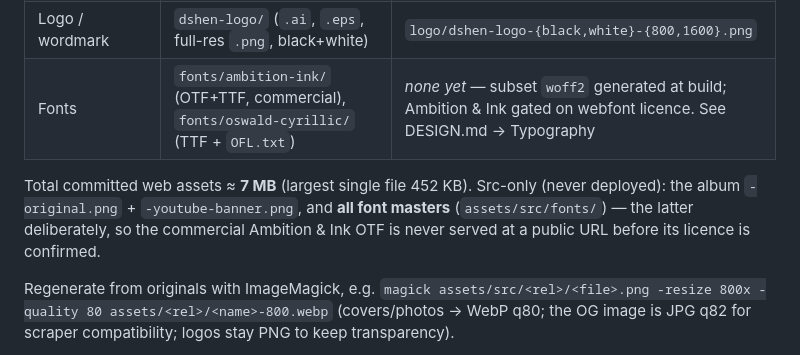
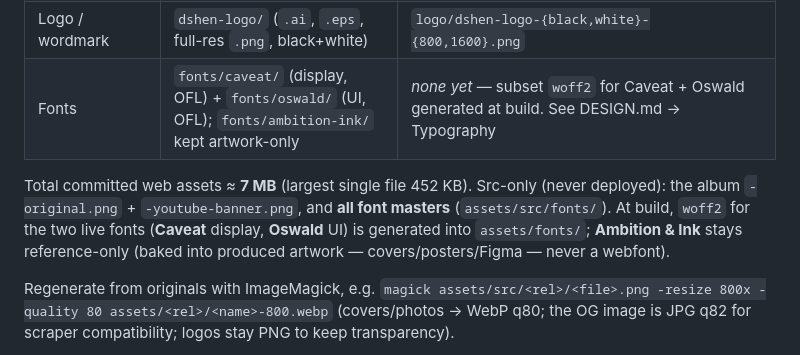
Before and after one commit to ganisen/dshenmusic, a Markdown page: CONTENT.md, the part around the change. Rendered like a GitHub page.

```diff
--- a/CONTENT.md
+++ b/CONTENT.md
@@ -102,12 +102,13 @@ tracked (~5 MB total, largest 344 KB), generated with ImageMagick at quality 80.
 | Single «Неактриса» | `neaktrisa/` (1:1 + 9:16) | `neaktrisa/neaktrisa-1x1-{400,800,1200}.webp`, `neaktrisa-9x16-{800,1080}.webp` |
 | UNPLUGGED photos (15) | `unplugged-2026-07-11/DSC*.jpg` | `unplugged-2026-07-11/DSC<n>-{800,1600}.webp` (all 15) + `-2400.webp` for the 3 hero picks (DSC09567 / 09398 / 09446); plus `PHOTOS.md` |
 | Logo / wordmark | `dshen-logo/` (`.ai`, `.eps`, full-res `.png`, black+white) | `logo/dshen-logo-{black,white}-{800,1600}.png` |
-| Fonts | `fonts/ambition-ink/` (OTF+TTF, commercial), `fonts/oswald-cyrillic/` (TTF + `OFL.txt`) | *none yet* — subset `woff2` generated at build; Ambition & Ink gated on webfont licence. See DESIGN.md → Typography |
+| Fonts | `fonts/caveat/` (display, OFL) + `fonts/oswald/` (UI, OFL); `fonts/ambition-ink/` kept artwork-only | *none yet* — subset `woff2` for Caveat + Oswald generated at build. See DESIGN.md → Typography |
 
 Total committed web assets ≈ **7 MB** (largest single file 452 KB). Src-only (never
 deployed): the album `-original.png` + `-youtube-banner.png`, and **all font masters**
-(`assets/src/fonts/`) — the latter deliberately, so the commercial Ambition & Ink OTF is
-never served at a public URL before its licence is confirmed.
+(`assets/src/fonts/`). At build, `woff2` for the two live fonts (**Caveat** display,
+**Oswald** UI) is generated into `assets/fonts/`; **Ambition & Ink** stays reference-only
+(baked into produced artwork — covers/posters/Figma — never a webfont).
 
 Regenerate from originals with ImageMagick, e.g.
 `magick assets/src/<rel>/<file>.png -resize 800x -quality 80 assets/<rel>/<name>-800.webp`
```
Also changed, not shown: DESIGN.md (+28 -30 lines).
